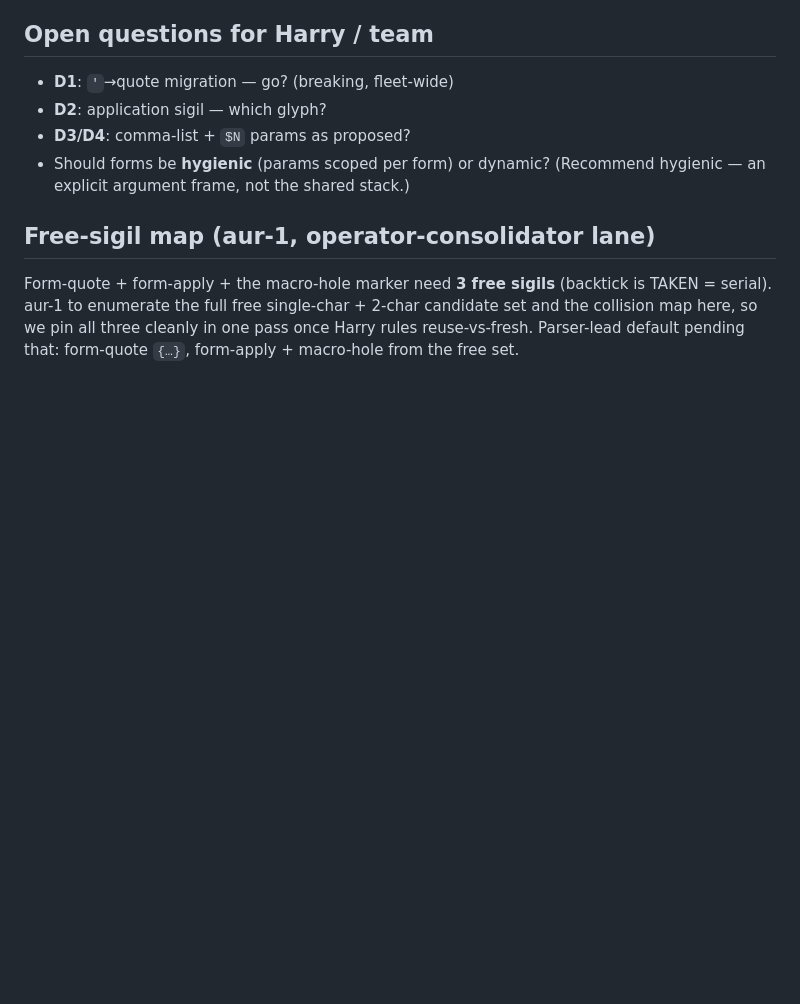
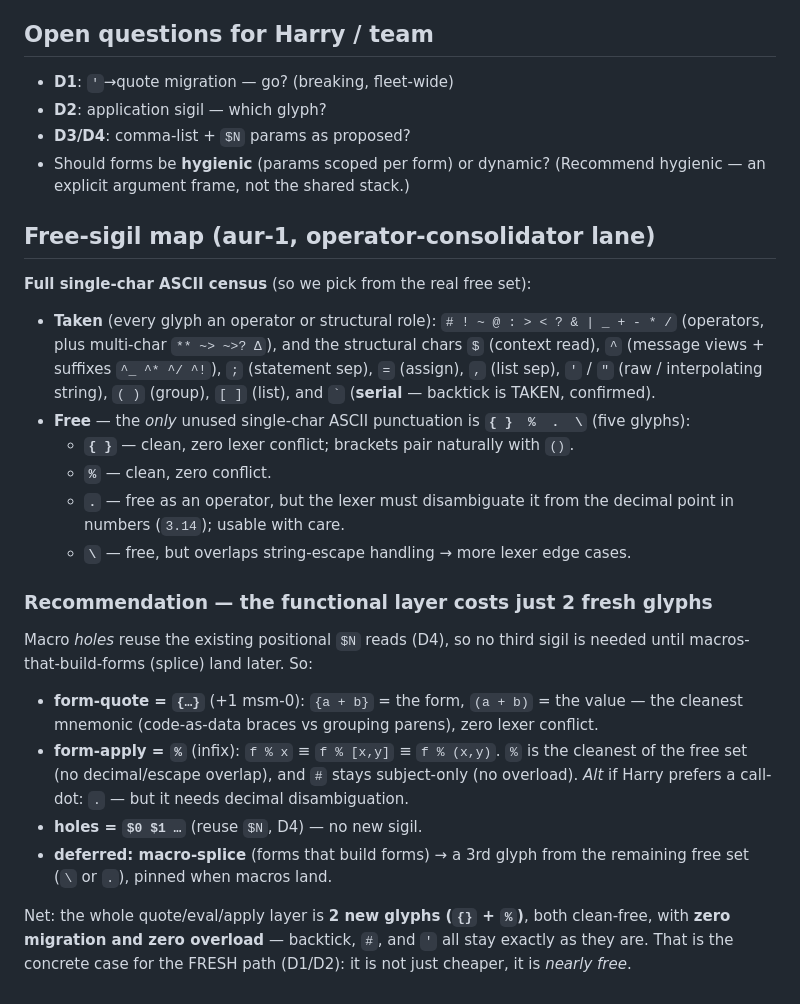
Before and after one commit to harryaskham/nlir, a Markdown page: docs/design/quote-eval.md, the part around the change. Rendered like a GitHub page; blank space fills up the shorter version.

```diff
--- a/docs/design/quote-eval.md
+++ b/docs/design/quote-eval.md
@@ -138,8 +138,33 @@ machinery.
   hygienic — an explicit argument frame, not the shared stack.)
 
 ## Free-sigil map (aur-1, operator-consolidator lane)
-Form-quote + form-apply + the macro-hole marker need **3 free sigils** (backtick
-is TAKEN = serial). aur-1 to enumerate the full free single-char + 2-char
-candidate set and the collision map here, so we pin all three cleanly in one
-pass once Harry rules reuse-vs-fresh. Parser-lead default pending that: form-quote
-`{…}`, form-apply + macro-hole from the free set.
+
+**Full single-char ASCII census** (so we pick from the real free set):
+
+- **Taken** (every glyph an operator or structural role): `# ! ~ @ : > < ? & | _ + - * /`
+  (operators, plus multi-char `** ~> ~>? Δ`), and the structural chars `$` (context
+  read), `^` (message views + suffixes `^_ ^* ^/ ^!`), `;` (statement sep), `=` (assign),
+  `,` (list sep), `'` / `"` (raw / interpolating string), `( )` (group), `[ ]` (list),
+  and `` ` `` (**serial** — backtick is TAKEN, confirmed).
+- **Free** — the *only* unused single-char ASCII punctuation is **`{ }  %  .  \`** (five glyphs):
+  - **`{ }`** — clean, zero lexer conflict; brackets pair naturally with `()`.
+  - **`%`** — clean, zero conflict.
+  - **`.`** — free as an operator, but the lexer must disambiguate it from the decimal
+    point in numbers (`3.14`); usable with care.
+  - **`\`** — free, but overlaps string-escape handling → more lexer edge cases.
+
+### Recommendation — the functional layer costs just **2 fresh glyphs**
+Macro *holes* reuse the existing positional `$N` reads (D4), so no third sigil is needed
+until macros-that-build-forms (splice) land later. So:
+- **form-quote = `{…}`** (+1 msm-0): `{a + b}` = the form, `(a + b)` = the value — the cleanest
+  mnemonic (code-as-data braces vs grouping parens), zero lexer conflict.
+- **form-apply = `%`** (infix): `f % x` ≡ `f % [x,y]` ≡ `f % (x,y)`. `%` is the cleanest of the
+  free set (no decimal/escape overlap), and `#` stays subject-only (no overload). *Alt* if
+  Harry prefers a call-dot: `.` — but it needs decimal disambiguation.
+- **holes = `$0 $1 …`** (reuse `$N`, D4) — no new sigil.
+- **deferred: macro-splice** (forms that build forms) → a 3rd glyph from the remaining free
+  set (`\` or `.`), pinned when macros land.
+
+Net: the whole quote/eval/apply layer is **2 new glyphs (`{}` + `%`)**, both clean-free,
+with **zero migration and zero overload** — backtick, `#`, and `'` all stay exactly as they are.
+That is the concrete case for the FRESH path (D1/D2): it is not just cheaper, it is *nearly free*.
```
Also changed, not shown: docs/design/quote-eval-macros.md (deleted, +0 -145 lines).
